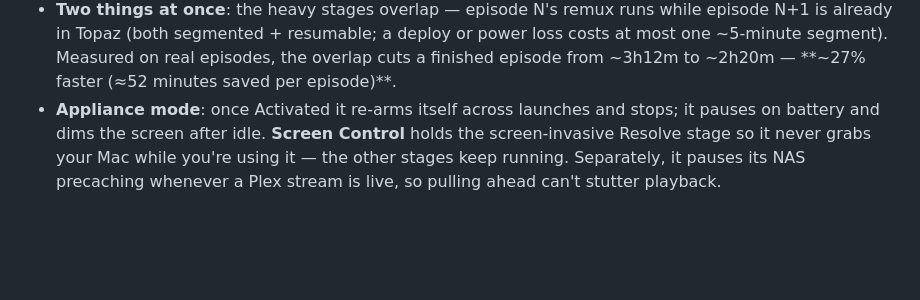
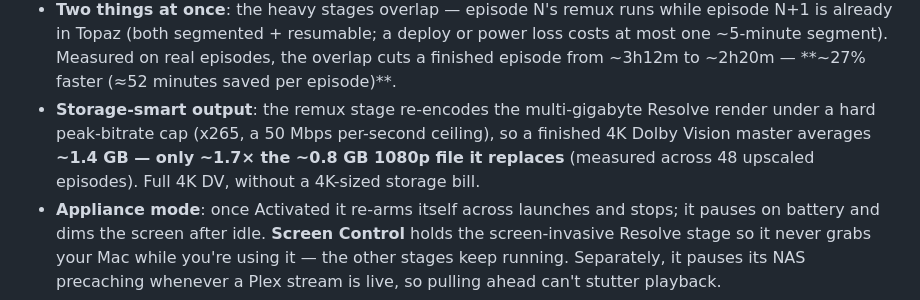
Before and after one commit to adamkbritsch/visionary, a Markdown page: README.md, the part around the change. Rendered like a GitHub page; blank space fills up the shorter version.

Commit message:
README: storage stats — peak-capped remux keeps 4K DV at ~1.7x the 1080p
Measured across 48 upscaled Office episodes: 4K DV masters mean 1.37 GB vs
0.81 GB for the 1080p originals they replace (x265 under a 50 Mbps/s cap).

Co-Authored-By: Claude Opus 4.8 <noreply@anthropic.com>

```diff
--- a/README.md
+++ b/README.md
@@ -182,6 +182,10 @@ NAS (FTP) ◀──upload─── finished 4K DV master REPLACES the 1080p orig
   N+1 is already in Topaz (both segmented + resumable; a deploy or power loss costs at
   most one ~5-minute segment). Measured on real episodes, the overlap cuts a finished
   episode from ~3h12m to ~2h20m — **~27% faster (≈52 minutes saved per episode)**.
+- **Storage-smart output**: the remux stage re-encodes the multi-gigabyte Resolve render
+  under a hard peak-bitrate cap (x265, a 50 Mbps per-second ceiling), so a finished 4K
+  Dolby Vision master averages **~1.4 GB — only ~1.7× the ~0.8 GB 1080p file it replaces**
+  (measured across 48 upscaled episodes). Full 4K DV, without a 4K-sized storage bill.
 - **Appliance mode**: once Activated it re-arms itself across launches and stops; it
   pauses on battery and dims the screen after idle. **Screen Control** holds the
   screen-invasive Resolve stage so it never grabs your Mac while you're using it — the
```
